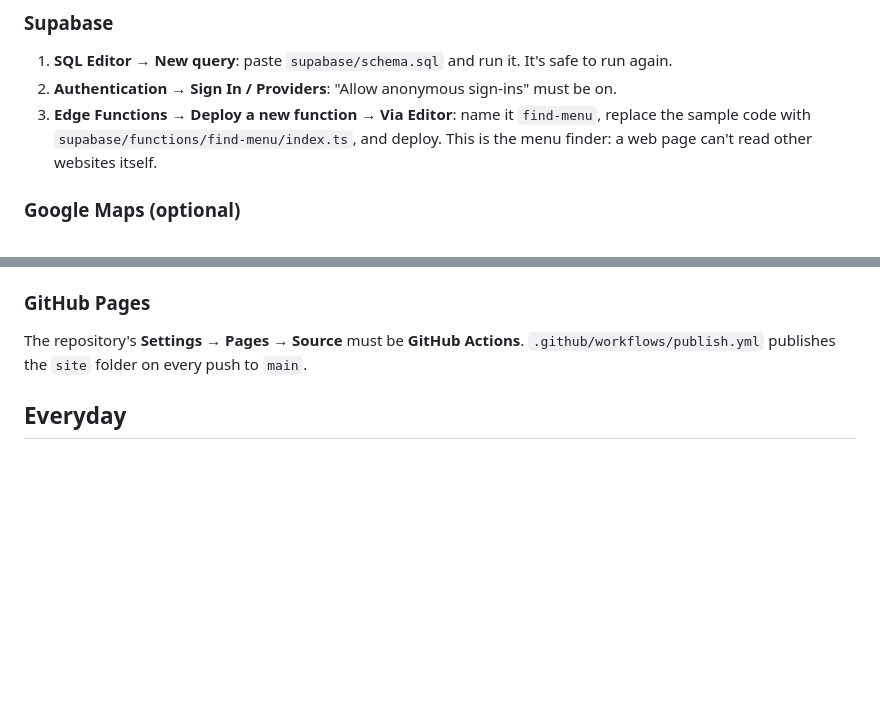
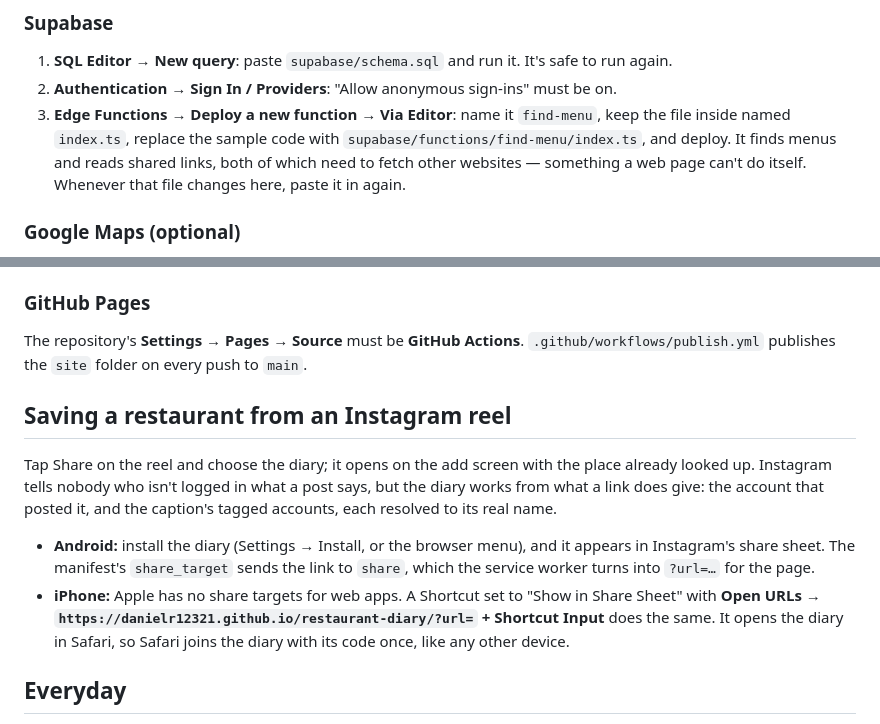
Before and after one commit to danielr12321/restaurant-diary, a Markdown page: README.md, 2 parts joined by grey strips. Drawn GitHub-style; blank space fills up the shorter version.

Commit message:
README: sharing a reel into the diary
Co-Authored-By: Claude Opus 5 <noreply@anthropic.com>

```diff
--- a/README.md
+++ b/README.md
@@ -25,9 +25,10 @@ newest edit wins.
 
 1. **SQL Editor → New query**: paste `supabase/schema.sql` and run it. It's safe to run again.
 2. **Authentication → Sign In / Providers**: "Allow anonymous sign-ins" must be on.
-3. **Edge Functions → Deploy a new function → Via Editor**: name it `find-menu`, replace the sample code with
-   `supabase/functions/find-menu/index.ts`, and deploy. This is the menu finder: a web page can't read other
-   websites itself.
+3. **Edge Functions → Deploy a new function → Via Editor**: name it `find-menu`, keep the file inside named
+   `index.ts`, replace the sample code with `supabase/functions/find-menu/index.ts`, and deploy. It finds menus
+   and reads shared links, both of which need to fetch other websites — something a web page can't do itself.
+   Whenever that file changes here, paste it in again.
 
 ### Google Maps (optional)
 
@@ -46,6 +47,20 @@ place in Israel built in, `site/data/il-places.json`) and the map is Leaflet.
 
 The repository's **Settings → Pages → Source** must be **GitHub Actions**.
 `.github/workflows/publish.yml` publishes the `site` folder on every push to `main`.
+
+## Saving a restaurant from an Instagram reel
+
+Tap Share on the reel and choose the diary; it opens on the add screen with the
+place already looked up. Instagram tells nobody who isn't logged in what a post
+says, but the diary works from what a link does give: the account that posted
+it, and the caption's tagged accounts, each resolved to its real name.
+
+- **Android:** install the diary (Settings → Install, or the browser menu), and it appears in Instagram's
+  share sheet. The manifest's `share_target` sends the link to `share`, which the service worker turns into
+  `?url=…` for the page.
+- **iPhone:** Apple has no share targets for web apps. A Shortcut set to "Show in Share Sheet" with
+  **Open URLs → `https://danielr12321.github.io/restaurant-diary/?url=` + Shortcut Input** does the same.
+  It opens the diary in Safari, so Safari joins the diary with its code once, like any other device.
 
 ## Everyday
 
```
